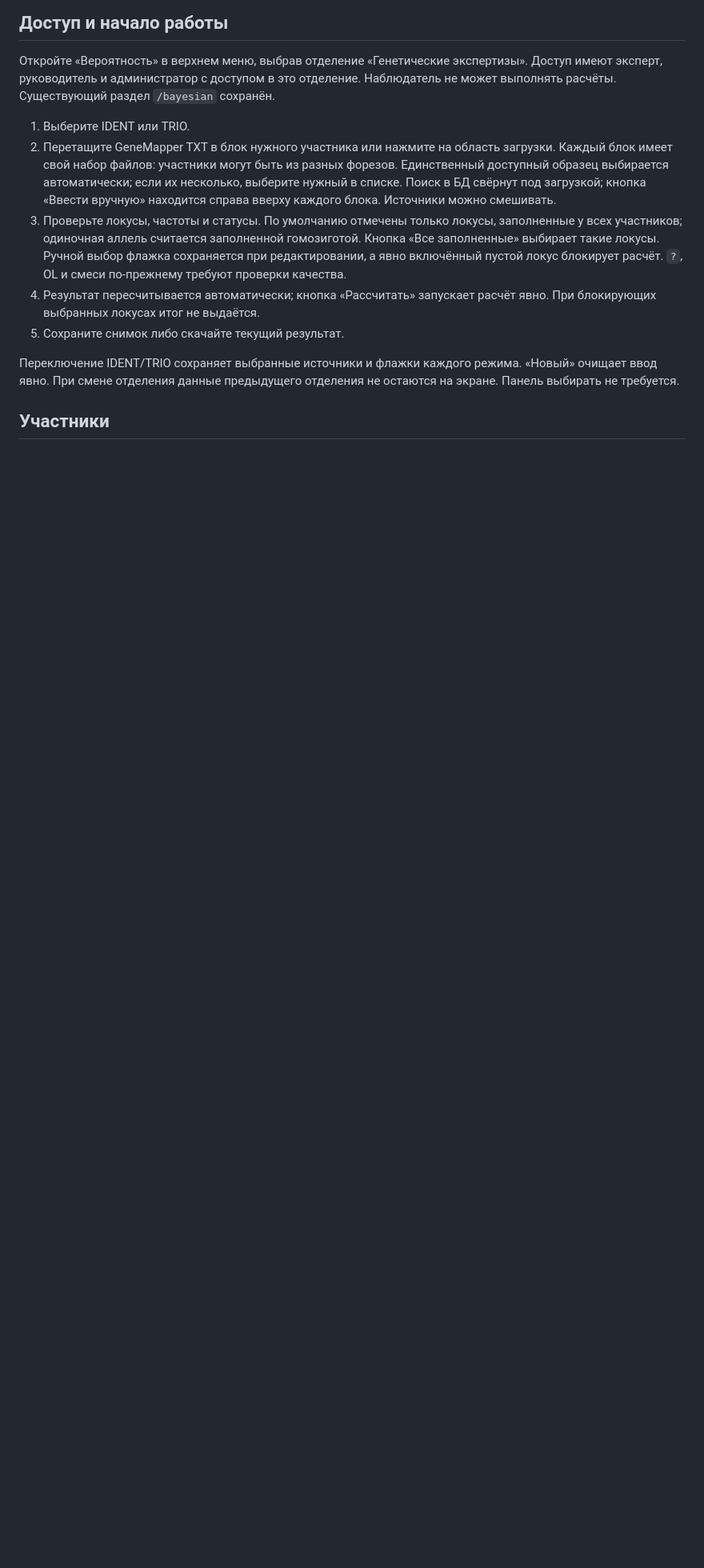
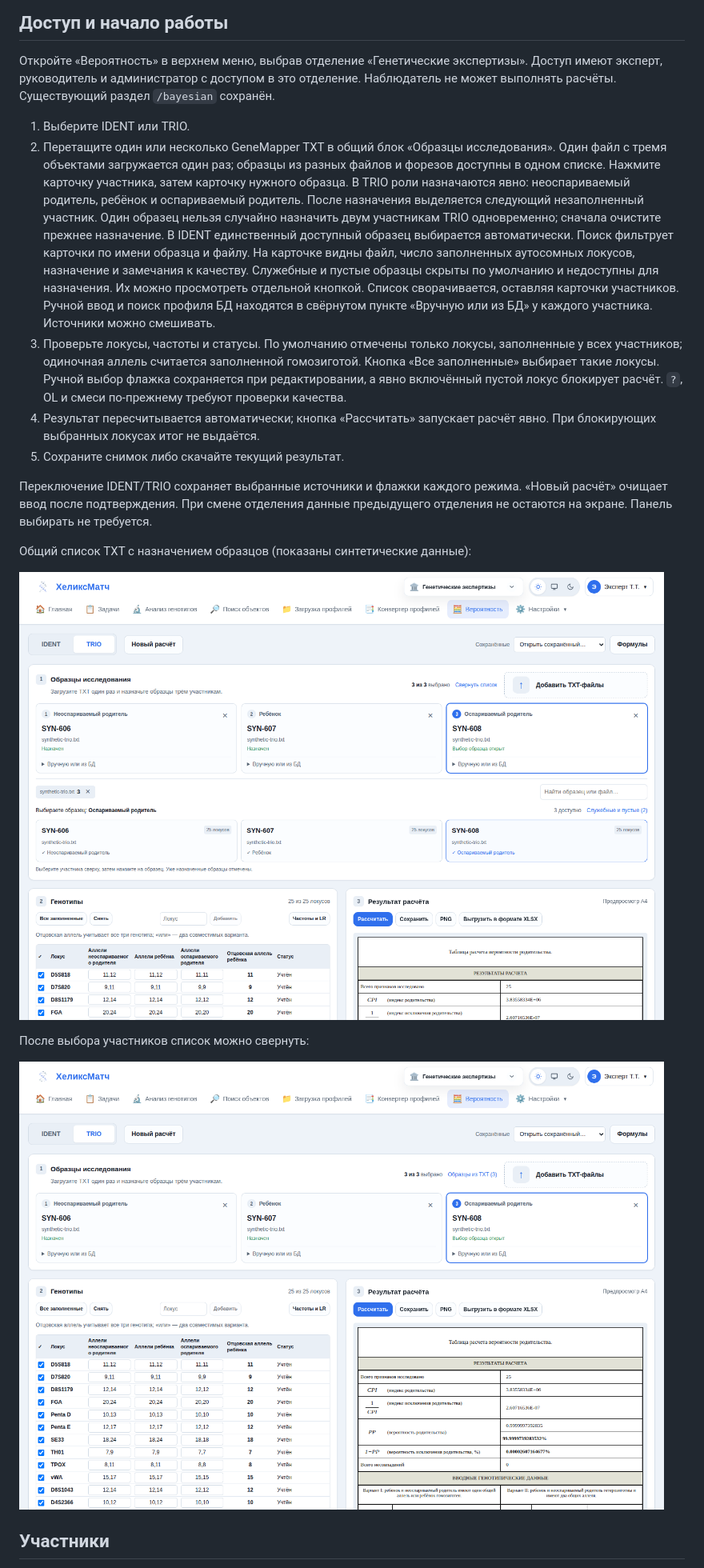
Before and after one commit to DrCramer/dna_database, a Markdown page: docs/probability-user-guide.md, the part around one of its changes. Shown at 80% size. Drawn GitHub-style; pictures changed too: docs/probability-screenshots/probability-shared-txt.png (added), docs/probability-screenshots/probability-workspace-trio.png (added); blank space fills up the shorter version.

```diff
--- a/docs/probability-user-guide.md
+++ b/docs/probability-user-guide.md
@@ -7,12 +7,20 @@
 Наблюдатель не может выполнять расчёты. Существующий раздел `/bayesian` сохранён.
 
 1. Выберите IDENT или TRIO.
-2. Перетащите GeneMapper TXT в блок нужного участника или нажмите на область
-   загрузки. Каждый блок имеет свой набор файлов: участники могут быть из разных
-   форезов. Единственный доступный образец выбирается автоматически; если их
-   несколько, выберите нужный в списке. Поиск в БД свёрнут под загрузкой;
-   кнопка «Ввести вручную» находится справа вверху каждого блока.
-   Источники можно смешивать.
+2. Перетащите один или несколько GeneMapper TXT в общий блок «Образцы
+   исследования». Один файл с тремя объектами загружается один раз; образцы из
+   разных файлов и форезов доступны в одном списке.
+   Нажмите карточку участника, затем карточку нужного образца. В TRIO роли
+   назначаются явно: неоспариваемый родитель, ребёнок и оспариваемый родитель.
+   После назначения выделяется следующий незаполненный участник. Один образец
+   нельзя случайно назначить двум участникам TRIO одновременно; сначала очистите
+   прежнее назначение. В IDENT единственный доступный образец выбирается автоматически.
+   Поиск фильтрует карточки по имени образца и файлу. На карточке видны файл,
+   число заполненных аутосомных локусов, назначение и замечания к качеству.
+   Служебные и пустые образцы скрыты по умолчанию и недоступны для назначения.
+   Их можно просмотреть отдельной кнопкой. Список сворачивается, оставляя карточки участников.
+   Ручной ввод и поиск профиля БД находятся в свёрнутом пункте «Вручную или из БД»
+   у каждого участника. Источники можно смешивать.
 3. Проверьте локусы, частоты и статусы. По умолчанию отмечены только локусы,
    заполненные у всех участников; одиночная аллель считается заполненной
    гомозиготой. Кнопка «Все заполненные» выбирает такие локусы. Ручной выбор
@@ -23,8 +31,16 @@
 5. Сохраните снимок либо скачайте текущий результат.
 
 Переключение IDENT/TRIO сохраняет выбранные источники и флажки каждого режима.
-«Новый» очищает ввод явно. При смене отделения данные предыдущего отделения
+«Новый расчёт» очищает ввод после подтверждения. При смене отделения данные предыдущего отделения
 не остаются на экране. Панель выбирать не требуется.
+
+Общий список TXT с назначением образцов (показаны синтетические данные):
+
+![Общий список образцов TXT](probability-screenshots/probability-shared-txt.png)
+
+После выбора участников список можно свернуть:
+
+![Компактная рабочая область TRIO](probability-screenshots/probability-workspace-trio.png)
 
 ## Участники
 
```
Also changed, not shown: other parts of docs/probability-user-guide.md (+1 -1 lines), README.md (+6 -3 lines), 6 other files.
